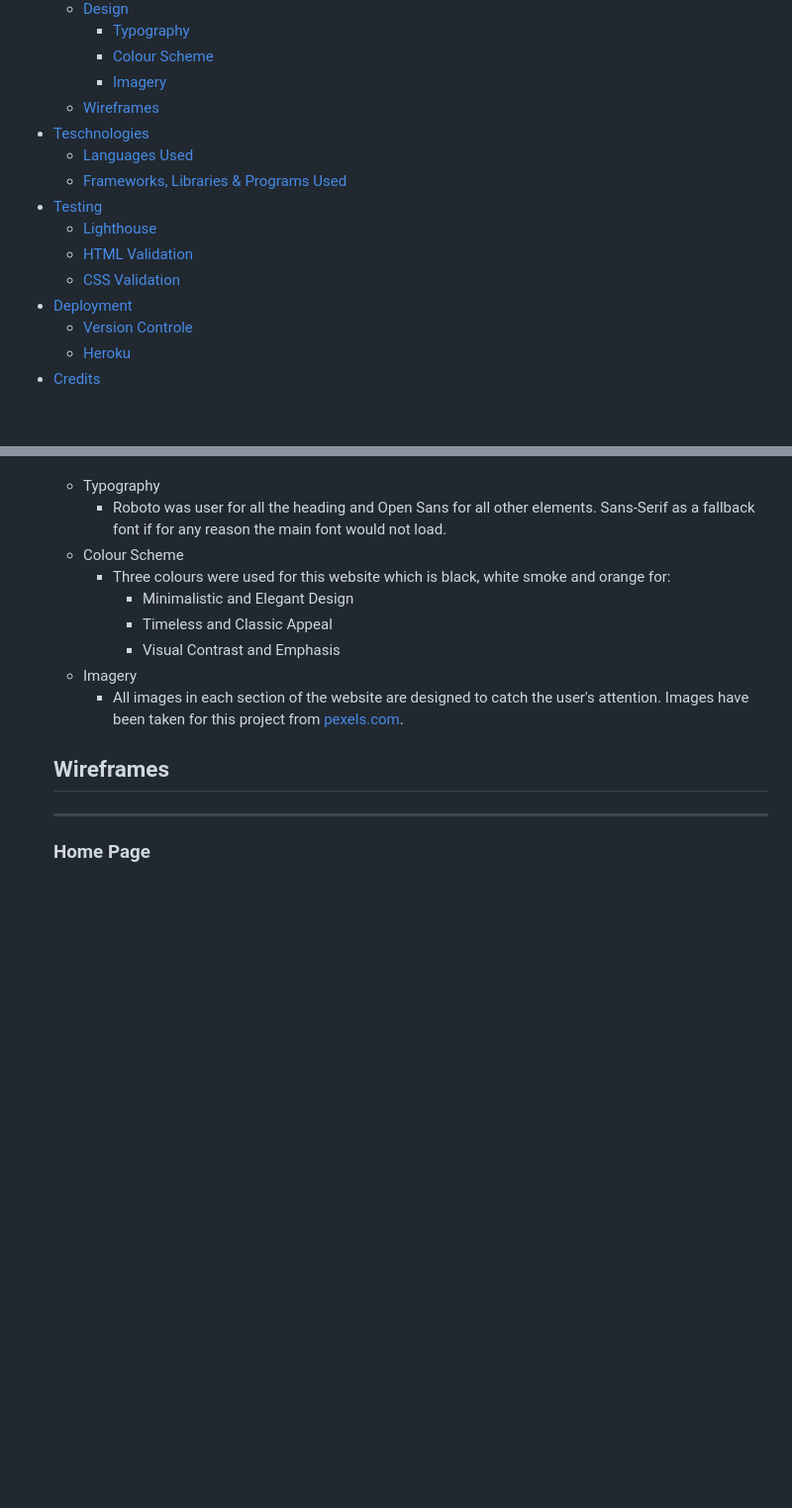
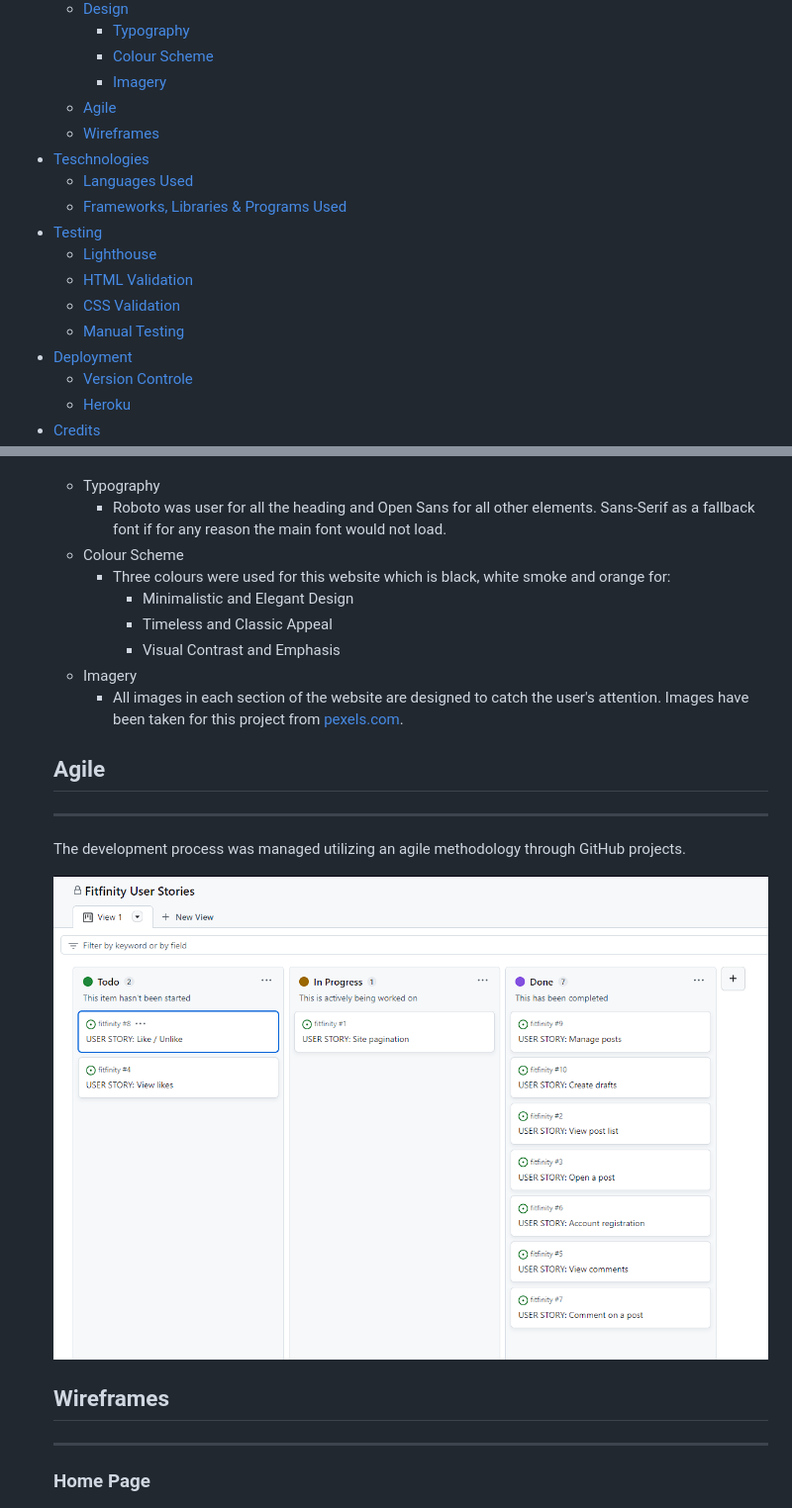
Before and after one commit to EAmbrozas/fitfinity, a Markdown page: README.md, 2 parts joined by grey strips. Shown: that part at 99% size. GitHub-like rendering; pictures changed too: readme/agile.png (added); blank space fills up the shorter version.

```diff
--- a/README.md
+++ b/README.md
@@ -20,6 +20,7 @@ ___
         - [Typography](#typography)
         - [Colour Scheme](#color)
         - [Imagery](#imagery)
+    - [Agile](#agile)
     - [Wireframes](#wireframes)
 - [Teschnologies](#technologies)
     - [Languages Used](#languages)
@@ -28,6 +29,7 @@ ___
     - [Lighthouse](#lighthouse)
     - [HTML Validation](#html-validation)
     - [CSS Validation](#css-validation)
+    - [Manual Testing](#manual)
 - [Deployment](#deployment)
     - [Version Controle](#version-controle)
     - [Heroku](#heroku)
@@ -169,7 +171,19 @@ ___
     </li>
 </ul>
 
-<div id="Wireframes">
+<div id="agile">
+
+## Agile
+___
+</div>
+
+<p>The development process was managed utilizing an agile methodology through GitHub projects.</p>
+
+![Agile image](readme/agile.png)
+
+
+
+<div id="wireframes">
 
 ## Wireframes
 ___
```
Also changed, not shown: other parts of README.md (+164 -0 lines).
